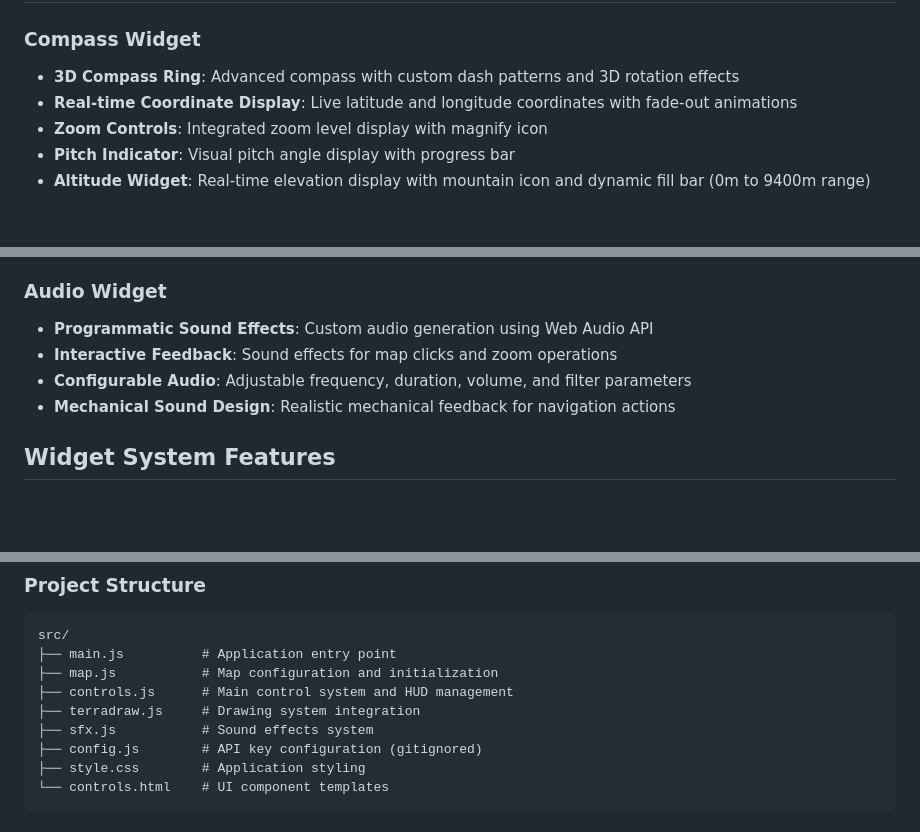
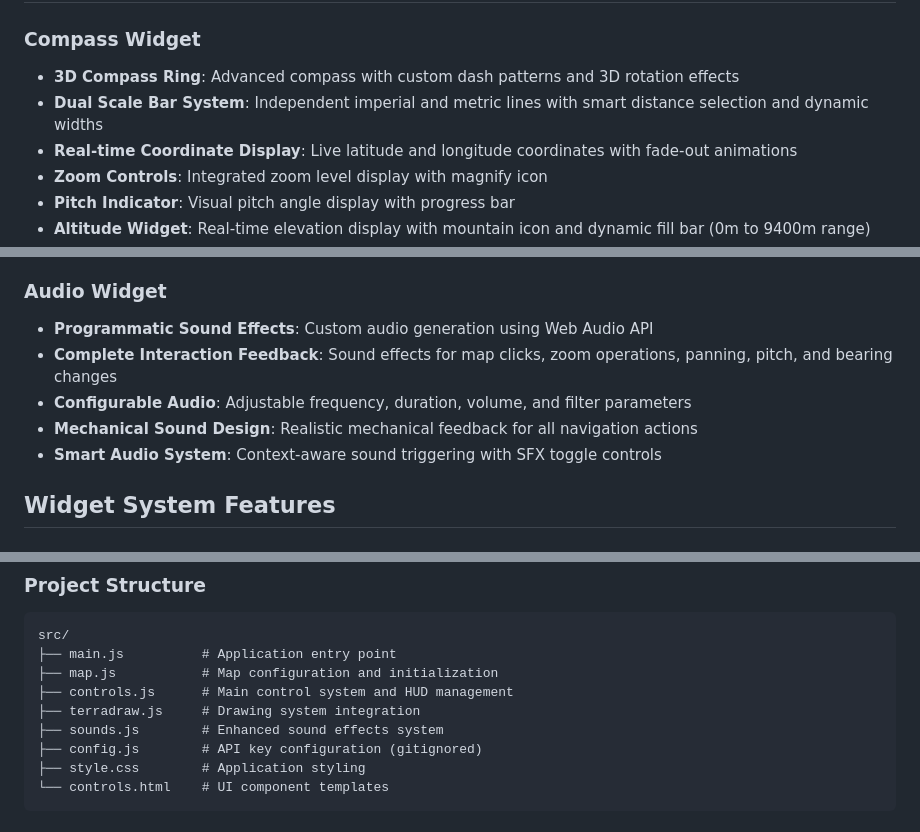
Before and after one commit to arshlibruh-code/WDGTS, a Markdown page: README.md, 3 parts joined by grey strips. Rendered like a GitHub page; blank space fills up the shorter version.

```diff
--- a/README.md
+++ b/README.md
@@ -20,6 +25,7 @@ The system currently features a sophisticated **Compass Widget** with fighter je
 
 ### Compass Widget
 - **3D Compass Ring**: Advanced compass with custom dash patterns and 3D rotation effects
+- **Dual Scale Bar System**: Independent imperial and metric lines with smart distance selection and dynamic widths
 - **Real-time Coordinate Display**: Live latitude and longitude coordinates with fade-out animations
 - **Zoom Controls**: Integrated zoom level display with magnify icon
 - **Pitch Indicator**: Visual pitch angle display with progress bar
@@ -35,9 +41,10 @@ The system currently features a sophisticated **Compass Widget** with fighter je
 
 ### Audio Widget
 - **Programmatic Sound Effects**: Custom audio generation using Web Audio API
-- **Interactive Feedback**: Sound effects for map clicks and zoom operations
+- **Complete Interaction Feedback**: Sound effects for map clicks, zoom operations, panning, pitch, and bearing changes
 - **Configurable Audio**: Adjustable frequency, duration, volume, and filter parameters
-- **Mechanical Sound Design**: Realistic mechanical feedback for navigation actions
+- **Mechanical Sound Design**: Realistic mechanical feedback for all navigation actions
+- **Smart Audio System**: Context-aware sound triggering with SFX toggle controls
 
 ## Widget System Features
 
@@ -87,7 +93,7 @@ src/
 ├── map.js           # Map configuration and initialization
 ├── controls.js      # Main control system and HUD management
 ├── terradraw.js     # Drawing system integration
-├── sfx.js           # Sound effects system
+├── sounds.js        # Enhanced sound effects system
 ├── config.js        # API key configuration (gitignored)
 ├── style.css        # Application styling
 └── controls.html    # UI component templates
```
Also changed, not shown: other parts of README.md (+16 -11 lines).
